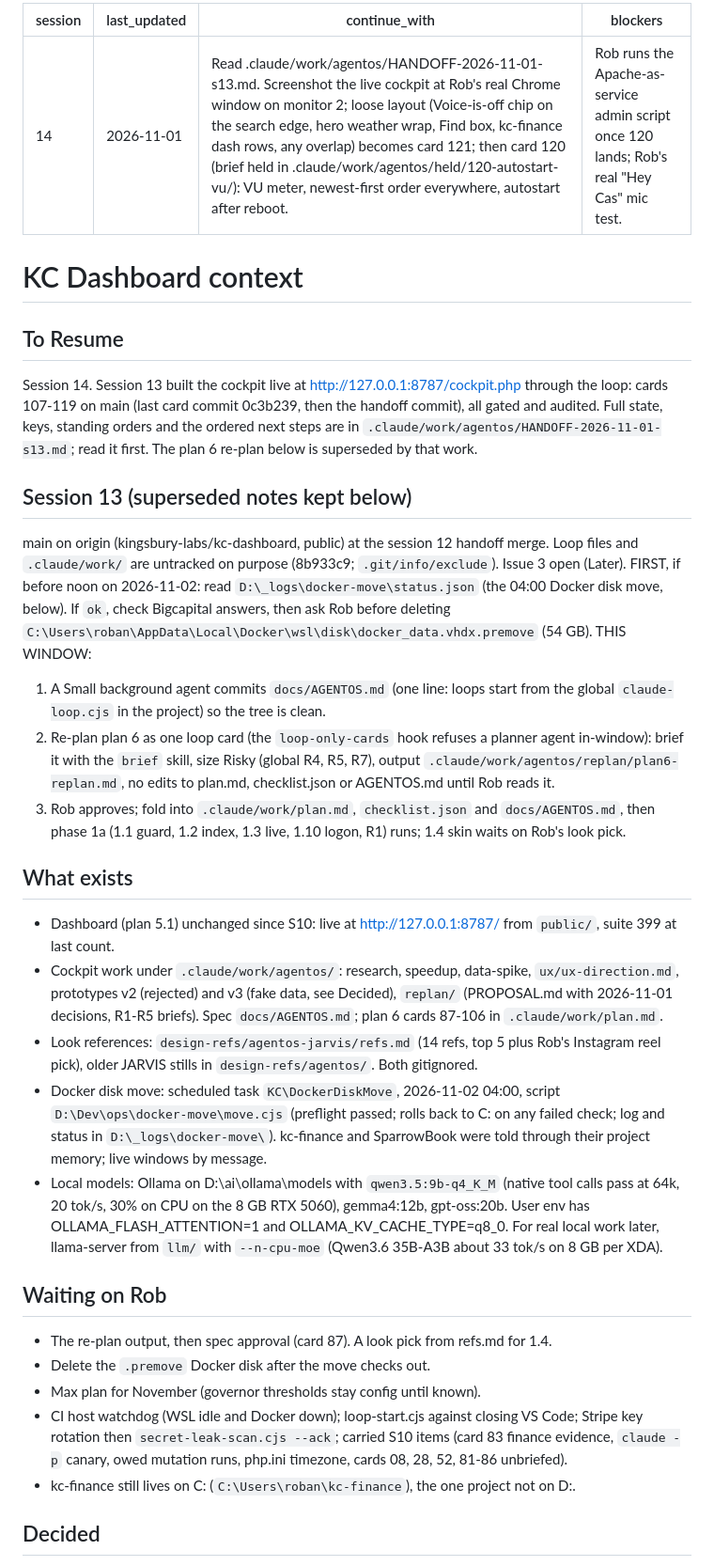
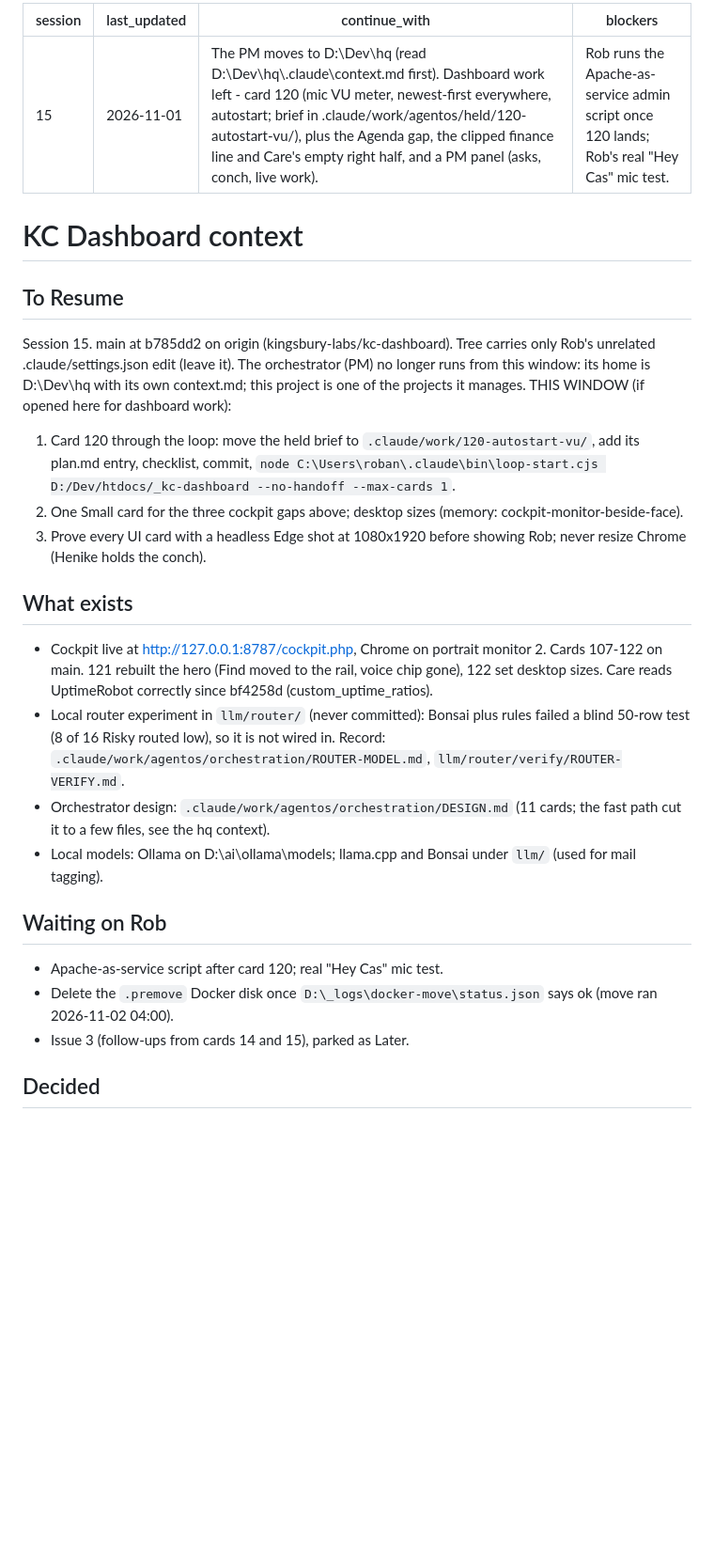
Before and after one commit to kingsbury-labs/kc-dashboard, a Markdown page: .claude/context.md, the part around one of its changes. Shown at 94% size. Rendered like a GitHub page; blank space fills up the shorter version.

Commit message:
Session 15 handoff context

```diff
--- a/.claude/context.md
+++ b/.claude/context.md
@@ -1,35 +1,28 @@
 ---
-session: 14
+session: 15
 last_updated: 2026-11-01
-continue_with: Read .claude/work/agentos/HANDOFF-2026-11-01-s13.md. Screenshot the live cockpit at Rob's real Chrome window on monitor 2; loose layout (Voice-is-off chip on the search edge, hero weather wrap, Find box, kc-finance dash rows, any overlap) becomes card 121; then card 120 (brief held in .claude/work/agentos/held/120-autostart-vu/): VU meter, newest-first order everywhere, autostart after reboot.
+continue_with: The PM moves to D:\Dev\hq (read D:\Dev\hq\.claude\context.md first). Dashboard work left - card 120 (mic VU meter, newest-first everywhere, autostart; brief in .claude/work/agentos/held/120-autostart-vu/), plus the Agenda gap, the clipped finance line and Care's empty right half, and a PM panel (asks, conch, live work).
 blockers: Rob runs the Apache-as-service admin script once 120 lands; Rob's real "Hey Cas" mic test.
 ---
 
 # KC Dashboard context
 
 ## To Resume
-Session 14. Session 13 built the cockpit live at http://127.0.0.1:8787/cockpit.php through the loop: cards 107-119 on main (last card commit 0c3b239, then the handoff commit), all gated and audited. Full state, keys, standing orders and the ordered next steps are in `.claude/work/agentos/HANDOFF-2026-11-01-s13.md`; read it first. The plan 6 re-plan below is superseded by that work.
-
-## Session 13 (superseded notes kept below)
-main on origin (kingsbury-labs/kc-dashboard, public) at the session 12 handoff merge. Loop files and `.claude/work/` are untracked on purpose (8b933c9; `.git/info/exclude`). Issue 3 open (Later).
-FIRST, if before noon on 2026-11-02: read `D:\_logs\docker-move\status.json` (the 04:00 Docker disk move, below). If `ok`, check Bigcapital answers, then ask Rob before deleting `C:\Users\roban\AppData\Local\Docker\wsl\disk\docker_data.vhdx.premove` (54 GB).
-THIS WINDOW:
-1. A Small background agent commits `docs/AGENTOS.md` (one line: loops start from the global `claude-loop.cjs` in the project) so the tree is clean.
-2. Re-plan plan 6 as one loop card (the `loop-only-cards` hook refuses a planner agent in-window): brief it with the `brief` skill, size Risky (global R4, R5, R7), output `.claude/work/agentos/replan/plan6-replan.md`, no edits to plan.md, checklist.json or AGENTOS.md until Rob reads it.
-3. Rob approves; fold into `.claude/work/plan.md`, `checklist.json` and `docs/AGENTOS.md`, then phase 1a (1.1 guard, 1.2 index, 1.3 live, 1.10 logon, R1) runs; 1.4 skin waits on Rob's look pick.
+Session 15. main at b785dd2 on origin (kingsbury-labs/kc-dashboard). Tree carries only Rob's unrelated .claude/settings.json edit (leave it). The orchestrator (PM) no longer runs from this window: its home is D:\Dev\hq with its own context.md; this project is one of the projects it manages.
+THIS WINDOW (if opened here for dashboard work):
+1. Card 120 through the loop: move the held brief to `.claude/work/120-autostart-vu/`, add its plan.md entry, checklist, commit, `node C:\Users\roban\.claude\bin\loop-start.cjs D:/Dev/htdocs/_kc-dashboard --no-handoff --max-cards 1`.
+2. One Small card for the three cockpit gaps above; desktop sizes (memory: cockpit-monitor-beside-face).
+3. Prove every UI card with a headless Edge shot at 1080x1920 before showing Rob; never resize Chrome (Henike holds the conch).
 
 ## What exists
-- Dashboard (plan 5.1) unchanged since S10: live at http://127.0.0.1:8787/ from `public/`, suite 399 at last count.
-- Cockpit work under `.claude/work/agentos/`: research, speedup, data-spike, `ux/ux-direction.md`, prototypes v2 (rejected) and v3 (fake data, see Decided), `replan/` (PROPOSAL.md with 2026-11-01 decisions, R1-R5 briefs). Spec `docs/AGENTOS.md`; plan 6 cards 87-106 in `.claude/work/plan.md`.
-- Look references: `design-refs/agentos-jarvis/refs.md` (14 refs, top 5 plus Rob's Instagram reel pick), older JARVIS stills in `design-refs/agentos/`. Both gitignored.
-- Docker disk move: scheduled task `KC\DockerDiskMove`, 2026-11-02 04:00, script `D:\Dev\ops\docker-move\move.cjs` (preflight passed; rolls back to C: on any failed check; log and status in `D:\_logs\docker-move\`). kc-finance and SparrowBook were told through their project memory; live windows by message.
-- Local models: Ollama on D:\ai\ollama\models with `qwen3.5:9b-q4_K_M` (native tool calls pass at 64k, 20 tok/s, 30% on CPU on the 8 GB RTX 5060), gemma4:12b, gpt-oss:20b. User env has OLLAMA_FLASH_ATTENTION=1 and OLLAMA_KV_CACHE_TYPE=q8_0. For real local work later, llama-server from `llm/` with `--n-cpu-moe` (Qwen3.6 35B-A3B about 33 tok/s on 8 GB per XDA).
+- Cockpit live at http://127.0.0.1:8787/cockpit.php, Chrome on portrait monitor 2. Cards 107-122 on main. 121 rebuilt the hero (Find moved to the rail, voice chip gone), 122 set desktop sizes. Care reads UptimeRobot correctly since bf4258d (custom_uptime_ratios).
+- Local router experiment in `llm/router/` (never committed): Bonsai plus rules failed a blind 50-row test (8 of 16 Risky routed low), so it is not wired in. Record: `.claude/work/agentos/orchestration/ROUTER-MODEL.md`, `llm/router/verify/ROUTER-VERIFY.md`.
+- Orchestrator design: `.claude/work/agentos/orchestration/DESIGN.md` (11 cards; the fast path cut it to a few files, see the hq context).
+- Local models: Ollama on D:\ai\ollama\models; llama.cpp and Bonsai under `llm/` (used for mail tagging).
 
 ## Waiting on Rob
-- The re-plan output, then spec approval (card 87). A look pick from refs.md for 1.4.
-- Delete the `.premove` Docker disk after the move checks out.
-- Max plan for November (governor thresholds stay config until known).
-- CI host watchdog (WSL idle and Docker down); loop-start.cjs against closing VS Code; Stripe key rotation then `secret-leak-scan.cjs --ack`; carried S10 items (card 83 finance evidence, `claude -p` canary, owed mutation runs, php.ini timezone, cards 08, 28, 52, 81-86 unbriefed).
-- kc-finance still lives on C: (`C:\Users\roban\kc-finance`), the one project not on D:.
+- Apache-as-service script after card 120; real "Hey Cas" mic test.
+- Delete the `.premove` Docker disk once `D:\_logs\docker-move\status.json` says ok (move ran 2026-11-02 04:00).
+- Issue 3 (follow-ups from cards 14 and 15), parked as Later.
 
 ## Decided
```
Also changed, not shown: other parts of .claude/context.md (+6 -8 lines).
